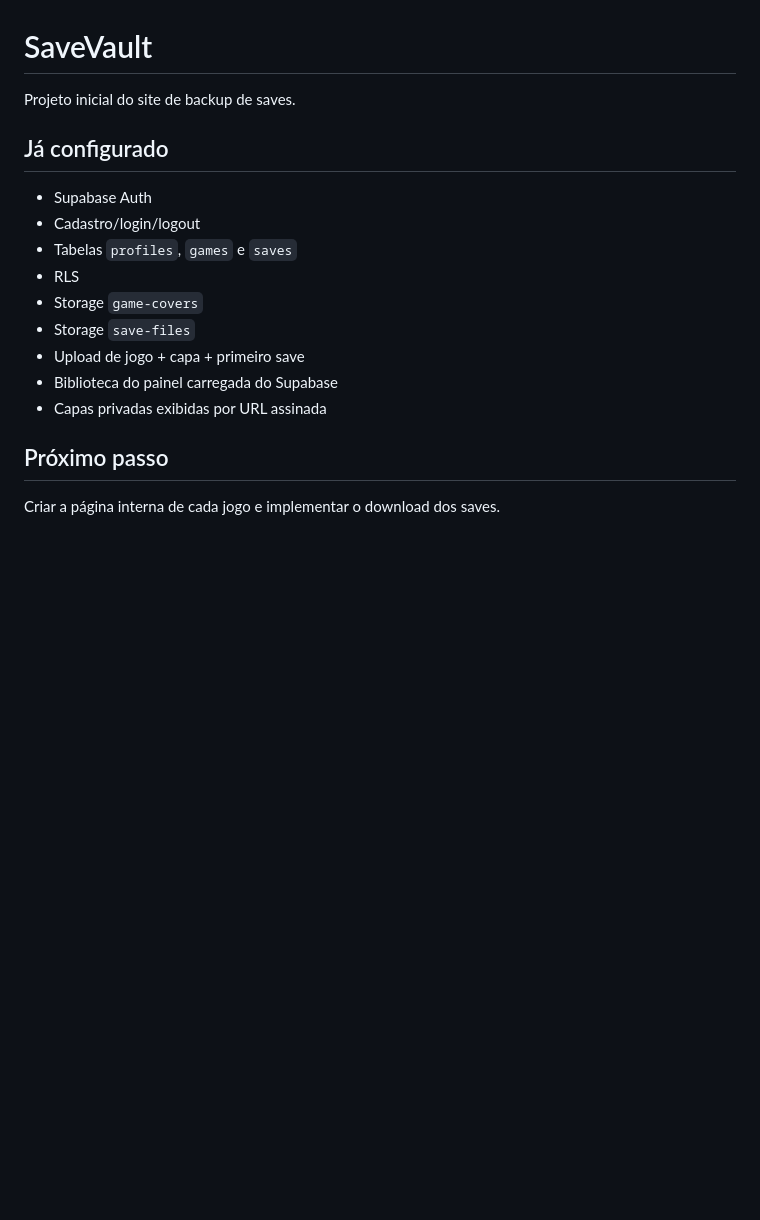
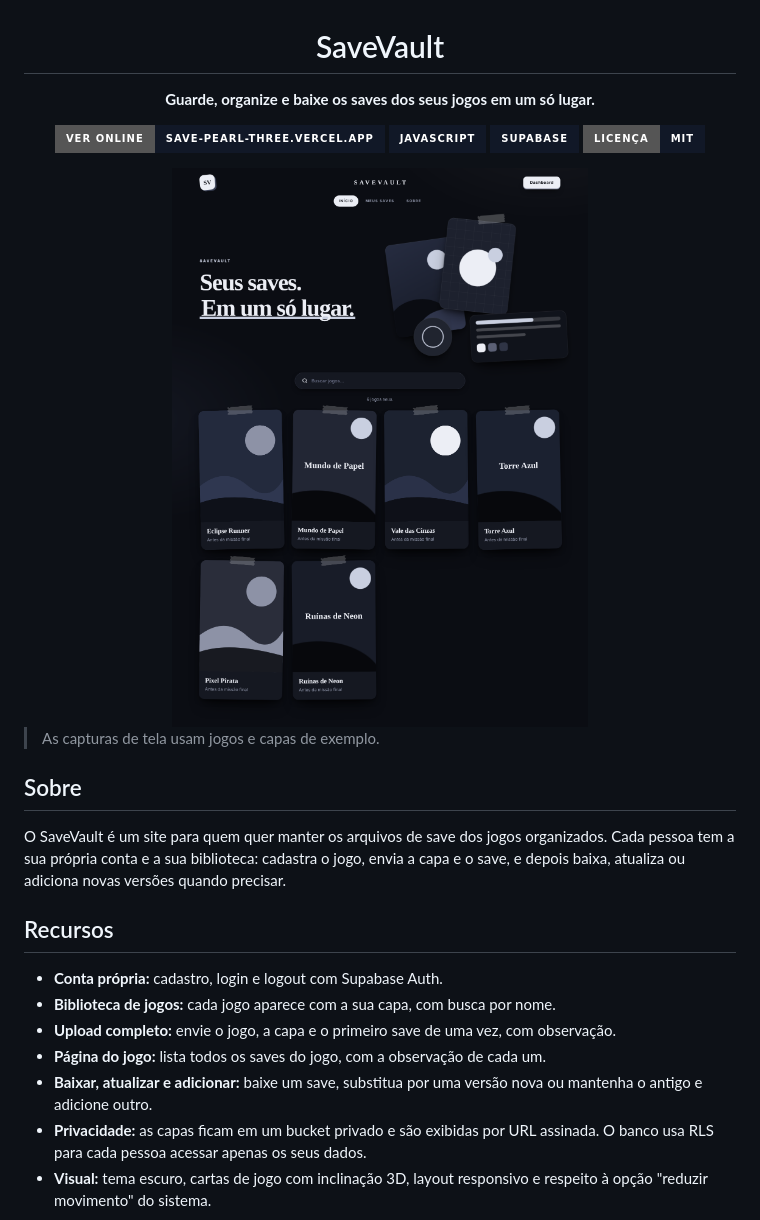
Before and after one commit to Marcello-ribeiro/save, a Markdown page: README.md, the part around one of its changes. GitHub-like rendering; pictures changed too: docs/screenshots/home.png (added); badges without logos; blank space fills up the shorter version.

Commit message:
docs: README completo com capturas de tela, stack e como rodar
Co-Authored-By: Claude Sonnet 5.5 <noreply@anthropic.com>
Claude-Session: https://claude.ai/code/session_016ioBsSBkmC9G664GQ7yES8

```diff
--- a/README.md
+++ b/README.md
@@ -1,17 +3,29 @@
 # SaveVault
 
-Projeto inicial do site de backup de saves.
+**Guarde, organize e baixe os saves dos seus jogos em um só lugar.**
 
-## Já configurado
-- Supabase Auth
-- Cadastro/login/logout
-- Tabelas `profiles`, `games` e `saves`
-- RLS
-- Storage `game-covers`
-- Storage `save-files`
-- Upload de jogo + capa + primeiro save
-- Biblioteca do painel carregada do Supabase
-- Capas privadas exibidas por URL assinada
+[![Online](https://img.shields.io/badge/ver%20online-save--pearl--three.vercel.app-111827?style=for-the-badge&logo=vercel&logoColor=white)](https://save-pearl-three.vercel.app)
+![JavaScript](https://img.shields.io/badge/JavaScript-111827?style=for-the-badge&logo=javascript&logoColor=F7DF1E)
+![Supabase](https://img.shields.io/badge/Supabase-111827?style=for-the-badge&logo=supabase&logoColor=3ECF8E)
+![Licença MIT](https://img.shields.io/badge/licença-MIT-111827?style=for-the-badge)
 
-## Próximo passo
-Criar a página interna de cada jogo e implementar o download dos saves.
+<img src="docs/screenshots/home.png" alt="Página inicial do SaveVault com a biblioteca de jogos" width="860" />
+
+</div>
+
+> As capturas de tela usam jogos e capas de exemplo.
+
+## Sobre
+
+O SaveVault é um site para quem quer manter os arquivos de save dos jogos organizados. Cada pessoa tem a sua própria conta e a sua biblioteca: cadastra o jogo, envia a capa e o save, e depois baixa, atualiza ou adiciona novas versões quando precisar.
+
+## Recursos
+
+- **Conta própria:** cadastro, login e logout com Supabase Auth.
+- **Biblioteca de jogos:** cada jogo aparece com a sua capa, com busca por nome.
+- **Upload completo:** envie o jogo, a capa e o primeiro save de uma vez, com observação.
+- **Página do jogo:** lista todos os saves do jogo, com a observação de cada um.
+- **Baixar, atualizar e adicionar:** baixe um save, substitua por uma versão nova ou mantenha o antigo e adicione outro.
+- **Privacidade:** as capas ficam em um bucket privado e são exibidas por URL assinada. O banco usa RLS para cada pessoa acessar apenas os seus dados.
+- **Visual:** tema escuro, cartas de jogo com inclinação 3D, layout responsivo e respeito à opção "reduzir movimento" do sistema.
+
```
Also changed, not shown: other parts of README.md (+59 -0 lines), docs/screenshots/celular.png (added), docs/screenshots/jogo.png (added).
